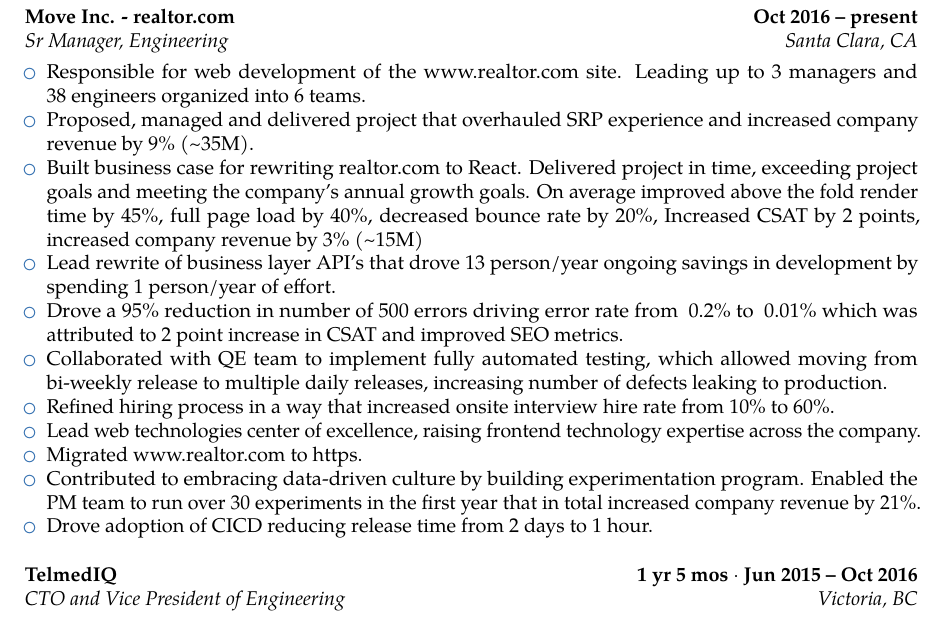
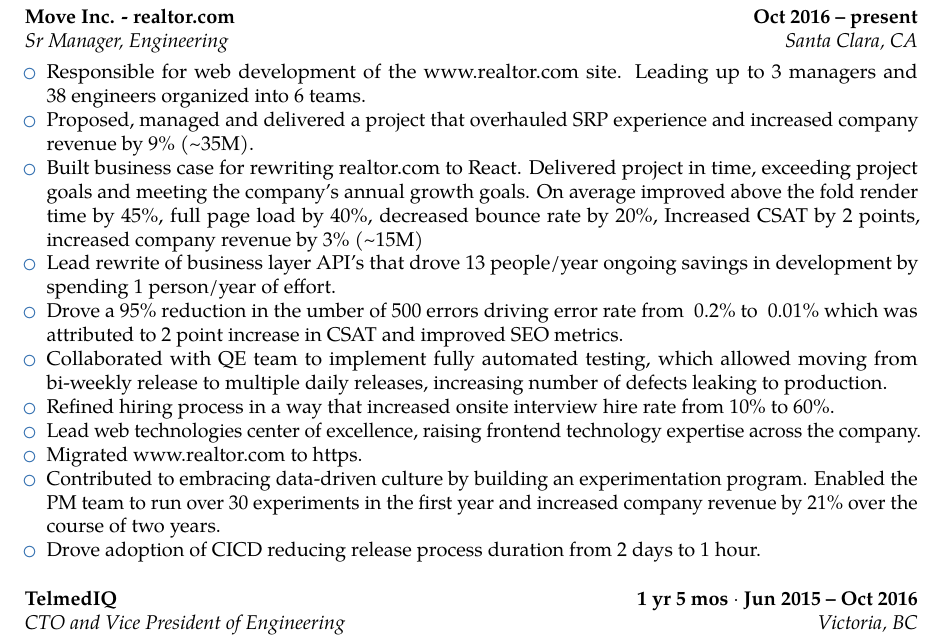
Before and after one commit to lukasz-karolewski/resume-coach, a LaTeX CV (resume/Resume_LukaszKarolewski.tex): part of page 1 of 3, cut so that both start at the same text. Compiled offline with pdfLaTeX.

Commit message:
fixed articles

```diff
--- a/resume/Resume_LukaszKarolewski.tex
+++ b/resume/Resume_LukaszKarolewski.tex
@@ -67,16 +67,16 @@
 
 \begin{itemize}
     \item Responsible for web development of the www.realtor.com site. Leading up to 3~managers and 38~engineers organized into 6 teams.
-    \item Proposed, managed and delivered project that overhauled SRP experience and increased company revenue by 9\% (\textasciitilde35M).
+    \item Proposed, managed and delivered a project that overhauled SRP experience and increased company revenue by 9\% (\textasciitilde35M).
     \item Built business case for rewriting realtor.com to React. Delivered project in time, exceeding project goals and meeting the company's annual growth goals. On average improved above the fold render time by 45\%, full page load by 40\%, decreased bounce rate by 20\%, Increased CSAT by 2 points, increased company revenue by 3\% (\textasciitilde15M)
-    \item Lead rewrite of business layer API's that drove 13 person/year ongoing savings in development by spending 1 person/year of effort.
-    \item Drove a 95\% reduction in number of 500 errors driving error rate from ~0.2\% to ~0.01\% which was attributed to 2 point increase in CSAT and improved SEO metrics.
+    \item Lead rewrite of business layer API's that drove 13 people/year ongoing savings in development by spending 1 person/year of effort.
+    \item Drove a 95\% reduction in the umber of 500 errors driving error rate from ~0.2\% to ~0.01\% which was attributed to 2 point increase in CSAT and improved SEO metrics.
     \item Collaborated with QE team to implement fully automated testing, which allowed moving from bi-weekly release to multiple daily releases, increasing number of defects leaking to production.
     \item Refined hiring process in a way that increased onsite interview hire rate from 10\% to 60\%.
     \item Lead web technologies center of excellence, raising frontend technology expertise across the company.
     \item Migrated www.realtor.com to https.
-    \item Contributed to embracing data-driven culture by building experimentation program. Enabled the PM team to run over 30 experiments in the first year that in total increased company revenue by 21\%.
-    \item Drove adoption of CICD reducing release time from 2 days to 1 hour.
+    \item Contributed to embracing data-driven culture by building an experimentation program. Enabled the PM team to run over 30 experiments in the first year and increased company revenue by 21\% over the course of two years.
+    \item Drove adoption of CICD reducing release process duration from 2 days to 1 hour.
 
 \end{itemize}
 
```
